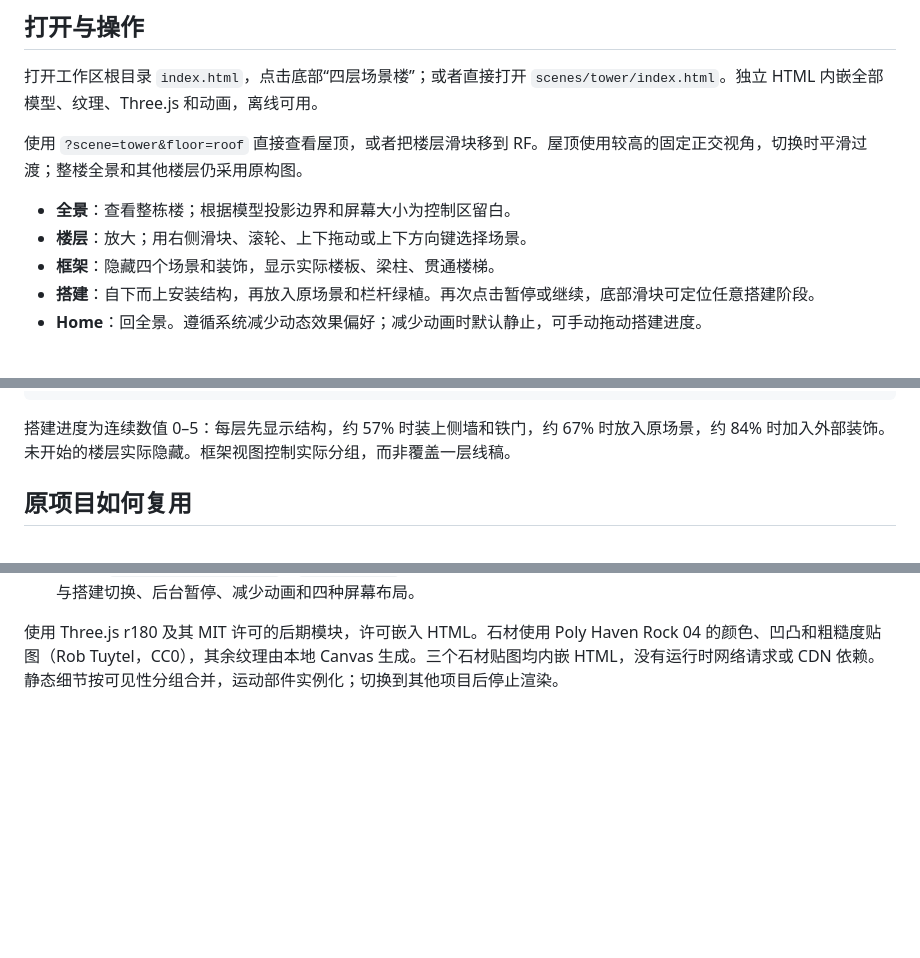
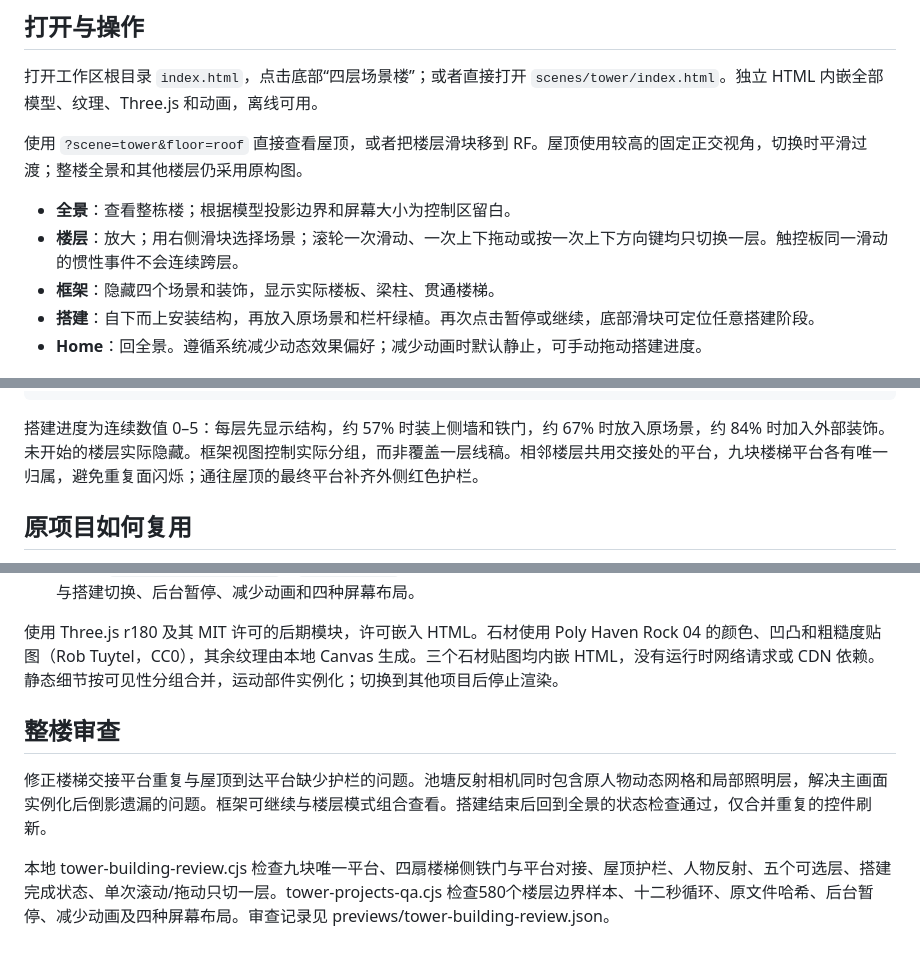
Before and after one commit to luoban25/pixel-diorama-collection, a Markdown page: projects/tower/README.md, 3 parts joined by grey strips. GitHub-like rendering; blank space fills up the shorter version.

Commit message:
Audit building connections and reflections; snap each scroll or drag to one floor

````diff
--- a/projects/tower/README.md
+++ b/projects/tower/README.md
@@ -19,7 +19,7 @@
 使用 `?scene=tower&floor=roof` 直接查看屋顶，或者把楼层滑块移到 RF。屋顶使用较高的固定正交视角，切换时平滑过渡；整楼全景和其他楼层仍采用原构图。
 
 - **全景**：查看整栋楼；根据模型投影边界和屏幕大小为控制区留白。
-- **楼层**：放大；用右侧滑块、滚轮、上下拖动或上下方向键选择场景。
+- **楼层**：放大；用右侧滑块选择场景；滚轮一次滑动、一次上下拖动或按一次上下方向键均只切换一层。触控板同一滑动的惯性事件不会连续跨层。
 - **框架**：隐藏四个场景和装饰，显示实际楼板、梁柱、贯通楼梯。
 - **搭建**：自下而上安装结构，再放入原场景和栏杆绿植。再次点击暂停或继续，底部滑块可定位任意搭建阶段。
 - **Home**：回全景。遵循系统减少动态效果偏好；减少动画时默认静止，可手动拖动搭建进度。
@@ -38,7 +38,7 @@ SceneBuilding
 └── Roof：屋顶板、生活露台、水泥小房、设备与植物
 ```
 
-搭建进度为连续数值 0–5：每层先显示结构，约 57% 时装上侧墙和铁门，约 67% 时放入原场景，约 84% 时加入外部装饰。未开始的楼层实际隐藏。框架视图控制实际分组，而非覆盖一层线稿。
+搭建进度为连续数值 0–5：每层先显示结构，约 57% 时装上侧墙和铁门，约 67% 时放入原场景，约 84% 时加入外部装饰。未开始的楼层实际隐藏。框架视图控制实际分组，而非覆盖一层线稿。相邻楼层共用交接处的平台，九块楼梯平台各有唯一归属，避免重复面闪烁；通往屋顶的最终平台补齐外侧红色护栏。
 
 ## 原项目如何复用
 
@@ -76,3 +76,10 @@ SceneBuilding
 - 根目录 `tower-projects-qa.cjs`（`tower-qa.cjs` 为快捷入口）：原文件哈希、三场景循环、580次楼层边界检查、结构与搭建切换、后台暂停、减少动画和四种屏幕布局。
 
 使用 Three.js r180 及其 MIT 许可的后期模块，许可嵌入 HTML。石材使用 Poly Haven Rock 04 的颜色、凹凸和粗糙度贴图（Rob Tuytel，CC0），其余纹理由本地 Canvas 生成。三个石材贴图均内嵌 HTML，没有运行时网络请求或 CDN 依赖。静态细节按可见性分组合并，运动部件实例化；切换到其他项目后停止渲染。
+
+
+## 整楼审查
+
+修正楼梯交接平台重复与屋顶到达平台缺少护栏的问题。池塘反射相机同时包含原人物动态网格和局部照明层，解决主画面实例化后倒影遗漏的问题。框架可继续与楼层模式组合查看。搭建结束后回到全景的状态检查通过，仅合并重复的控件刷新。
+
+本地 tower-building-review.cjs 检查九块唯一平台、四扇楼梯侧铁门与平台对接、屋顶护栏、人物反射、五个可选层、搭建完成状态、单次滚动/拖动只切一层。tower-projects-qa.cjs 检查580个楼层边界样本、十二秒循环、原文件哈希、后台暂停、减少动画及四种屏幕布局。审查记录见 previews/tower-building-review.json。
````
Also changed, not shown: previews/tower-overview.png, previews/tower-rooftop-mobile.png, 9 other files.
